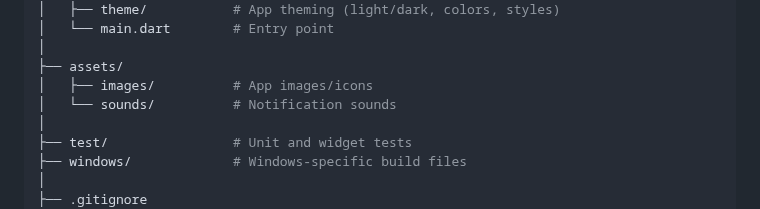
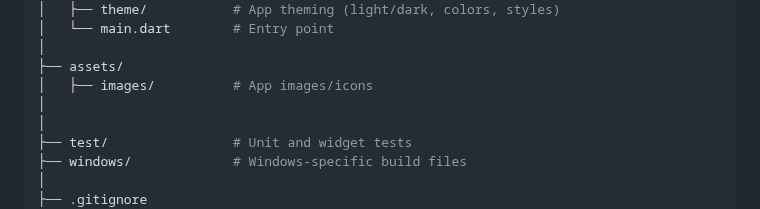
Before and after one commit to lokeshramchand-ctrl/Wave, a Markdown page: README.md, the part around the change. Drawn GitHub-style.

```diff
--- a/README.md
+++ b/README.md
@@ -55,7 +55,7 @@ wave-pomodoro/
 │
 ├── assets/
 │   ├── images/          # App images/icons
-│   └── sounds/          # Notification sounds
+│
 │
 ├── test/                # Unit and widget tests
 ├── windows/             # Windows-specific build files
```
